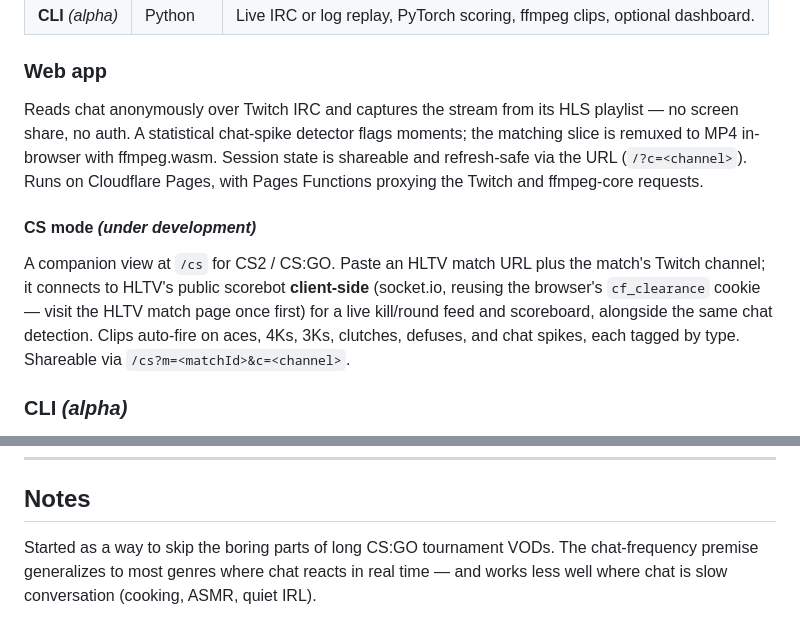
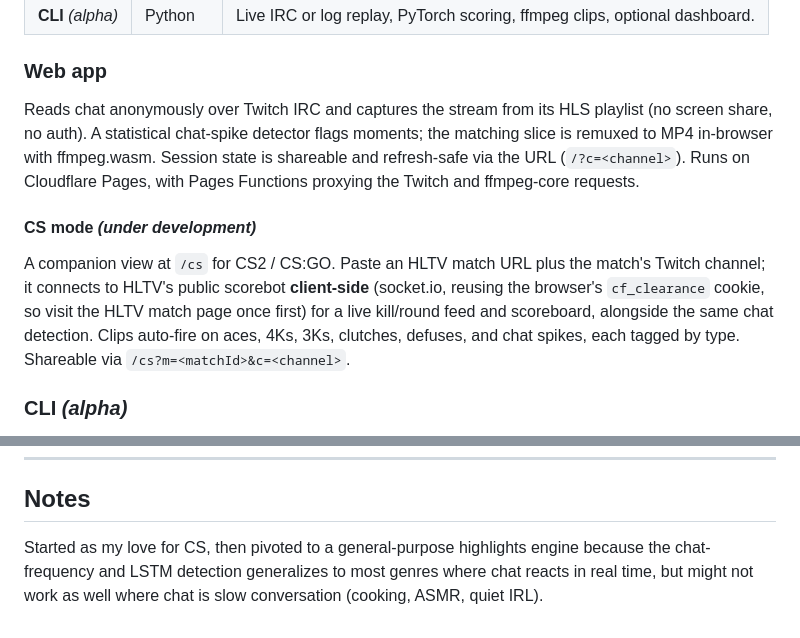
Before and after one commit to bihanikeshav/TwitchSnipBot, a Markdown page: README.md, 2 parts joined by grey strips. GitHub-like rendering.

Commit message:
readme: refine notes + punctuation

```diff
--- a/README.md
+++ b/README.md
@@ -17,11 +17,11 @@ Two ways to run it, sharing one detection core.
 
 ### Web app
 
-Reads chat anonymously over Twitch IRC and captures the stream from its HLS playlist — no screen share, no auth. A statistical chat-spike detector flags moments; the matching slice is remuxed to MP4 in-browser with ffmpeg.wasm. Session state is shareable and refresh-safe via the URL (`/?c=<channel>`). Runs on Cloudflare Pages, with Pages Functions proxying the Twitch and ffmpeg-core requests.
+Reads chat anonymously over Twitch IRC and captures the stream from its HLS playlist (no screen share, no auth). A statistical chat-spike detector flags moments; the matching slice is remuxed to MP4 in-browser with ffmpeg.wasm. Session state is shareable and refresh-safe via the URL (`/?c=<channel>`). Runs on Cloudflare Pages, with Pages Functions proxying the Twitch and ffmpeg-core requests.
 
 #### CS mode  *(under development)*
 
-A companion view at `/cs` for CS2 / CS:GO. Paste an HLTV match URL plus the match's Twitch channel; it connects to HLTV's public scorebot **client-side** (socket.io, reusing the browser's `cf_clearance` cookie — visit the HLTV match page once first) for a live kill/round feed and scoreboard, alongside the same chat detection. Clips auto-fire on aces, 4Ks, 3Ks, clutches, defuses, and chat spikes, each tagged by type. Shareable via `/cs?m=<matchId>&c=<channel>`.
+A companion view at `/cs` for CS2 / CS:GO. Paste an HLTV match URL plus the match's Twitch channel; it connects to HLTV's public scorebot **client-side** (socket.io, reusing the browser's `cf_clearance` cookie, so visit the HLTV match page once first) for a live kill/round feed and scoreboard, alongside the same chat detection. Clips auto-fire on aces, 4Ks, 3Ks, clutches, defuses, and chat spikes, each tagged by type. Shareable via `/cs?m=<matchId>&c=<channel>`.
 
 ### CLI  *(alpha)*
 
@@ -118,4 +118,4 @@ tests/              pytest suite
 
 ## Notes
 
-Started as a way to skip the boring parts of long CS:GO tournament VODs. The chat-frequency premise generalizes to most genres where chat reacts in real time — and works less well where chat is slow conversation (cooking, ASMR, quiet IRL).
+Started as my love for CS, then pivoted to a general-purpose highlights engine because the chat-frequency and LSTM detection generalizes to most genres where chat reacts in real time, but might not work as well where chat is slow conversation (cooking, ASMR, quiet IRL).
```
Also changed, not shown: other parts of README.md (+3 -3 lines).
